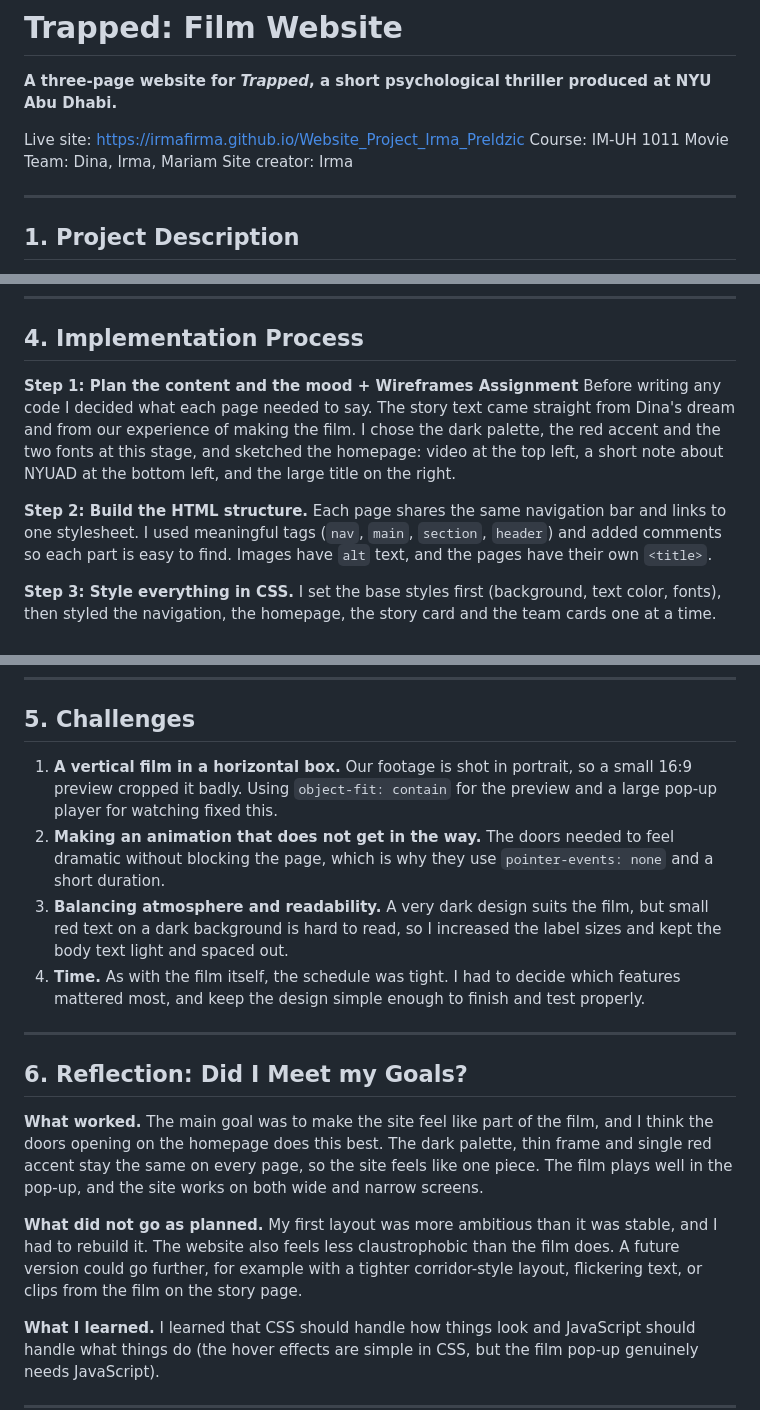
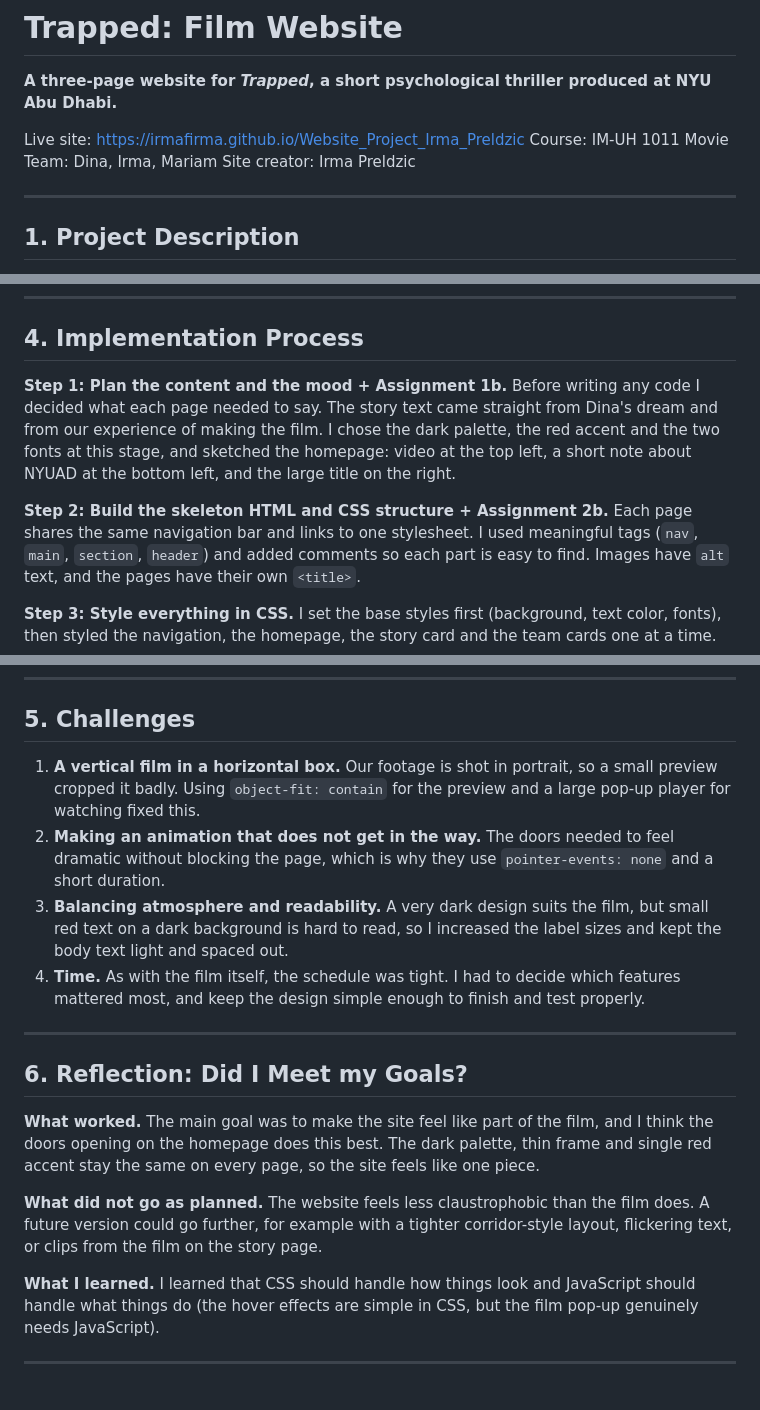
Before and after one commit to IrmaFirma/Website_Project_Irma_Preldzic, a Markdown page: README.md, 3 parts joined by grey strips. Drawn GitHub-style; blank space fills up the shorter version.

Commit message:
Revise site creator name and assignment titles
Updated site creator name and clarified assignment titles in the implementation process.

```diff
--- a/README.md
+++ b/README.md
@@ -5,7 +5,7 @@
 Live site: https://irmafirma.github.io/Website_Project_Irma_Preldzic
 Course: IM-UH 1011
 Movie Team: Dina, Irma, Mariam
-Site creator: Irma
+Site creator: Irma Preldzic
 
 ---
 
@@ -50,10 +50,10 @@ The goal was not just to host the video. I wanted the website to extend the film
 
 ## 4. Implementation Process
 
-**Step 1: Plan the content and the mood + Wireframes Assignment**
+**Step 1: Plan the content and the mood + Assignment 1b.**
 Before writing any code I decided what each page needed to say. The story text came straight from Dina's dream and from our experience of making the film. I chose the dark palette, the red accent and the two fonts at this stage, and sketched the homepage: video at the top left, a short note about NYUAD at the bottom left, and the large title on the right.
 
-**Step 2: Build the HTML structure.**
+**Step 2: Build the skeleton HTML and CSS structure + Assignment 2b.**
 Each page shares the same navigation bar and links to one stylesheet. I used meaningful tags (`nav`, `main`, `section`, `header`) and added comments so each part is easy to find. Images have `alt` text, and the pages have their own `<title>`.
 
 **Step 3: Style everything in CSS.**
@@ -74,7 +74,7 @@ I removed unused HTML wrappers and empty `<span>` tags, replaced them with CSS,
 
 ## 5. Challenges
 
-1. **A vertical film in a horizontal box.** Our footage is shot in portrait, so a small 16:9 preview cropped it badly. Using `object-fit: contain` for the preview and a large pop-up player for watching fixed this.
+1. **A vertical film in a horizontal box.** Our footage is shot in portrait, so a small preview cropped it badly. Using `object-fit: contain` for the preview and a large pop-up player for watching fixed this.
 2. **Making an animation that does not get in the way.** The doors needed to feel dramatic without blocking the page, which is why they use `pointer-events: none` and a short duration.
 3. **Balancing atmosphere and readability.** A very dark design suits the film, but small red text on a dark background is hard to read, so I increased the label sizes and kept the body text light and spaced out.
 4. **Time.** As with the film itself, the schedule was tight. I had to decide which features mattered most, and keep the design simple enough to finish and test properly.
@@ -83,9 +83,9 @@ I removed unused HTML wrappers and empty `<span>` tags, replaced them with CSS,
 
 ## 6. Reflection: Did I Meet my Goals?
 
-**What worked.** The main goal was to make the site feel like part of the film, and I think the doors opening on the homepage does this best. The dark palette, thin frame and single red accent stay the same on every page, so the site feels like one piece. The film plays well in the pop-up, and the site works on both wide and narrow screens.
+**What worked.** The main goal was to make the site feel like part of the film, and I think the doors opening on the homepage does this best. The dark palette, thin frame and single red accent stay the same on every page, so the site feels like one piece.
 
-**What did not go as planned.** My first layout was more ambitious than it was stable, and I had to rebuild it. The website also feels less claustrophobic than the film does. A future version could go further, for example with a tighter corridor-style layout, flickering text, or clips from the film on the story page.
+**What did not go as planned.** The website feels less claustrophobic than the film does. A future version could go further, for example with a tighter corridor-style layout, flickering text, or clips from the film on the story page.
 
 **What I learned.** I learned that CSS should handle how things look and JavaScript should handle what things do (the hover effects are simple in CSS, but the film pop-up genuinely needs JavaScript).
 
```
